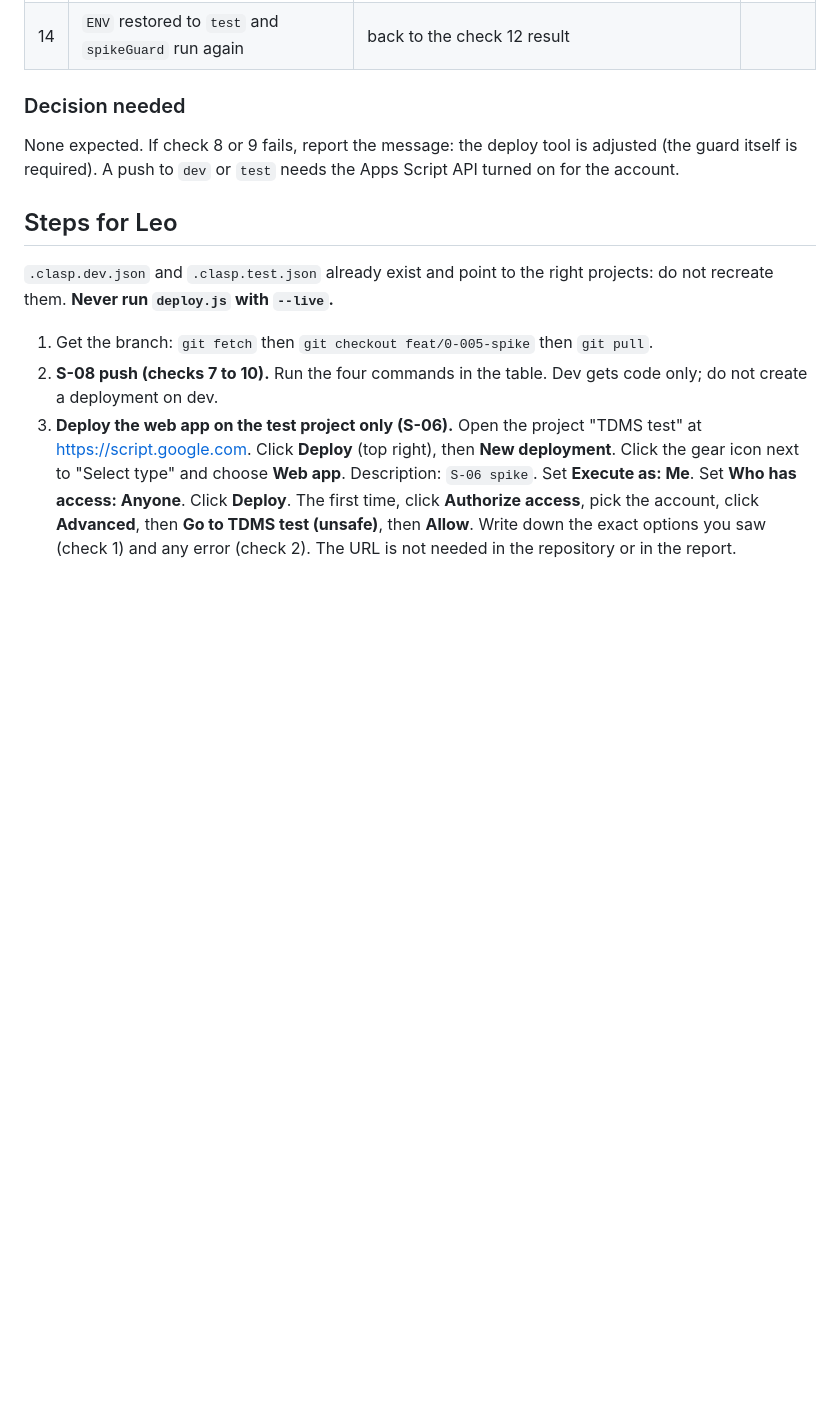
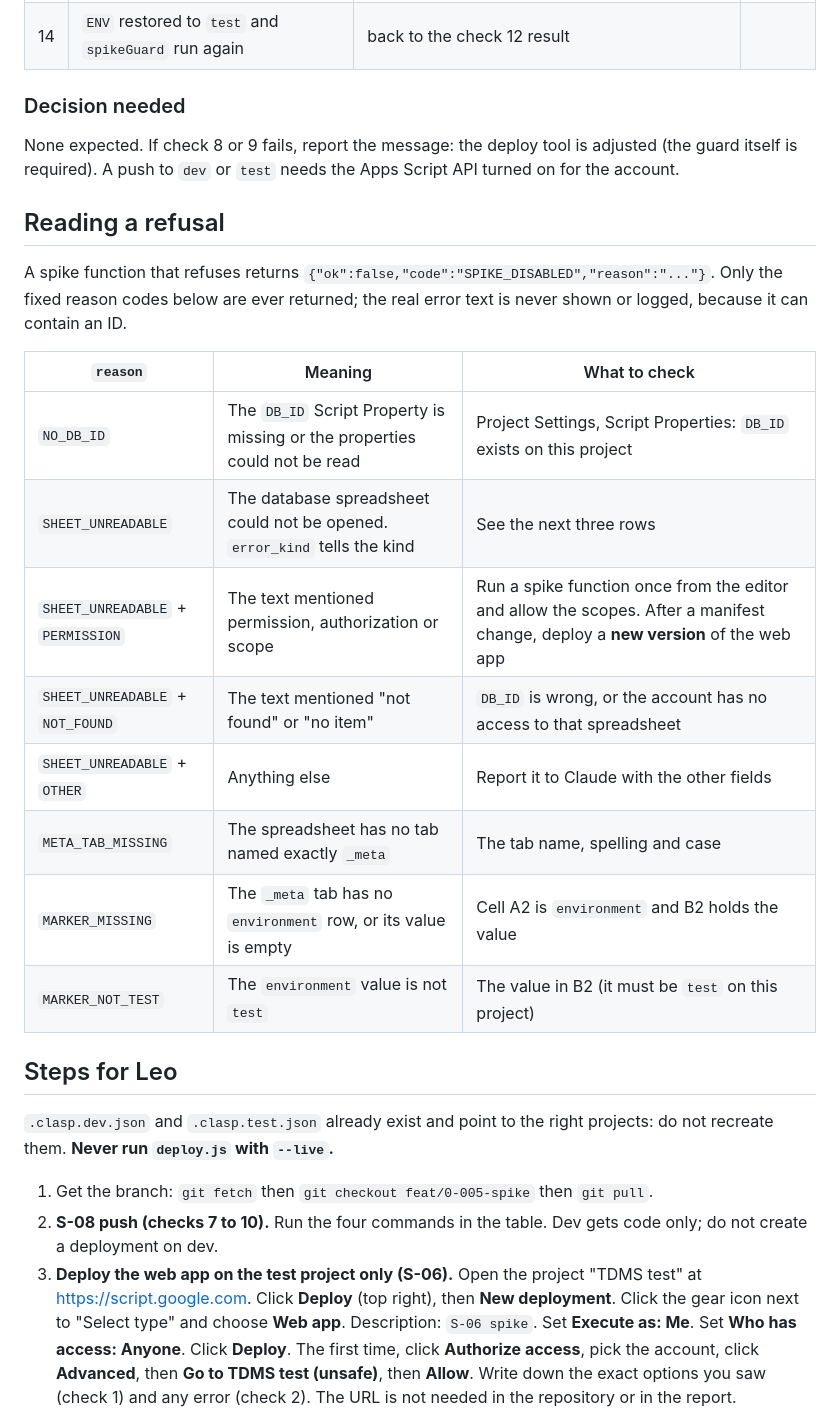
Before and after one commit to lheiiyy/TDMS, a Markdown page: docs/spikes/S-06-S-08.md, the part around the change. Drawn GitHub-style; blank space fills up the shorter version.

Commit message:
docs: reading a refusal table, PROJECT-STATE and CHANGELOG for the gate-reason fix (TDMS-0-005)
Co-Authored-By: Claude Sonnet 5.5 <noreply@anthropic.com>
Claude-Session: https://claude.ai/code/session_01Svnjk29b7hmhQCKNJwLvyU

```diff
--- a/docs/spikes/S-06-S-08.md
+++ b/docs/spikes/S-06-S-08.md
@@ -80,6 +80,21 @@ Google may change quotas without notice, so each figure carries the date it was
 
 None expected. If check 8 or 9 fails, report the message: the deploy tool is adjusted (the guard itself is required). A push to `dev` or `test` needs the Apps Script API turned on for the account.
 
+## Reading a refusal
+
+A spike function that refuses returns `{"ok":false,"code":"SPIKE_DISABLED","reason":"..."}`. Only the fixed reason codes below are ever returned; the real error text is never shown or logged, because it can contain an ID.
+
+| `reason` | Meaning | What to check |
+| --- | --- | --- |
+| `NO_DB_ID` | The `DB_ID` Script Property is missing or the properties could not be read | Project Settings, Script Properties: `DB_ID` exists on this project |
+| `SHEET_UNREADABLE` | The database spreadsheet could not be opened. `error_kind` tells the kind | See the next three rows |
+| `SHEET_UNREADABLE` + `PERMISSION` | The text mentioned permission, authorization or scope | Run a spike function once from the editor and allow the scopes. After a manifest change, deploy a **new version** of the web app |
+| `SHEET_UNREADABLE` + `NOT_FOUND` | The text mentioned "not found" or "no item" | `DB_ID` is wrong, or the account has no access to that spreadsheet |
+| `SHEET_UNREADABLE` + `OTHER` | Anything else | Report it to Claude with the other fields |
+| `META_TAB_MISSING` | The spreadsheet has no tab named exactly `_meta` | The tab name, spelling and case |
+| `MARKER_MISSING` | The `_meta` tab has no `environment` row, or its value is empty | Cell A2 is `environment` and B2 holds the value |
+| `MARKER_NOT_TEST` | The `environment` value is not `test` | The value in B2 (it must be `test` on this project) |
+
 ## Steps for Leo
 
 `.clasp.dev.json` and `.clasp.test.json` already exist and point to the right projects: do not recreate them. **Never run `deploy.js` with `--live`.**
```
Also changed, not shown: docs/CHANGELOG.md (+1 -0 lines), docs/PROJECT-STATE.md (+3 -2 lines).
